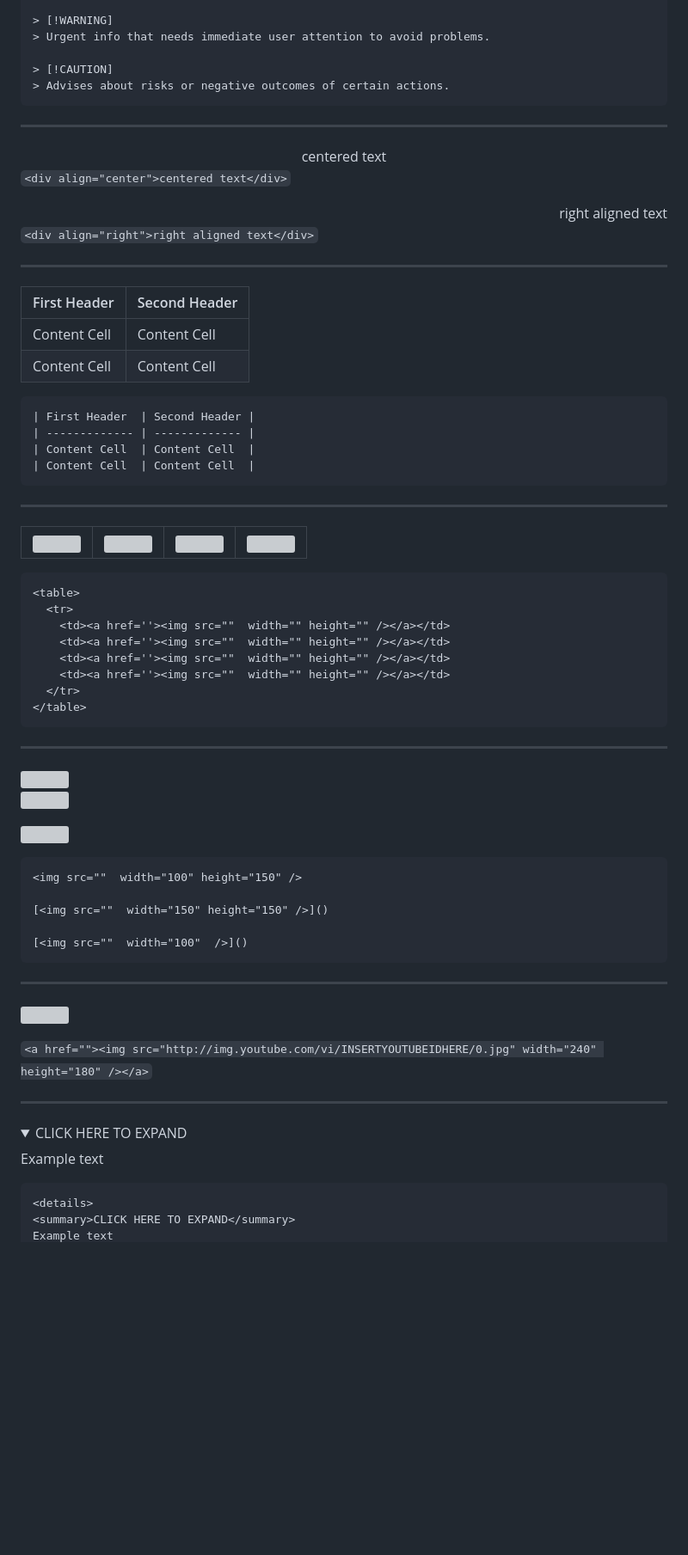
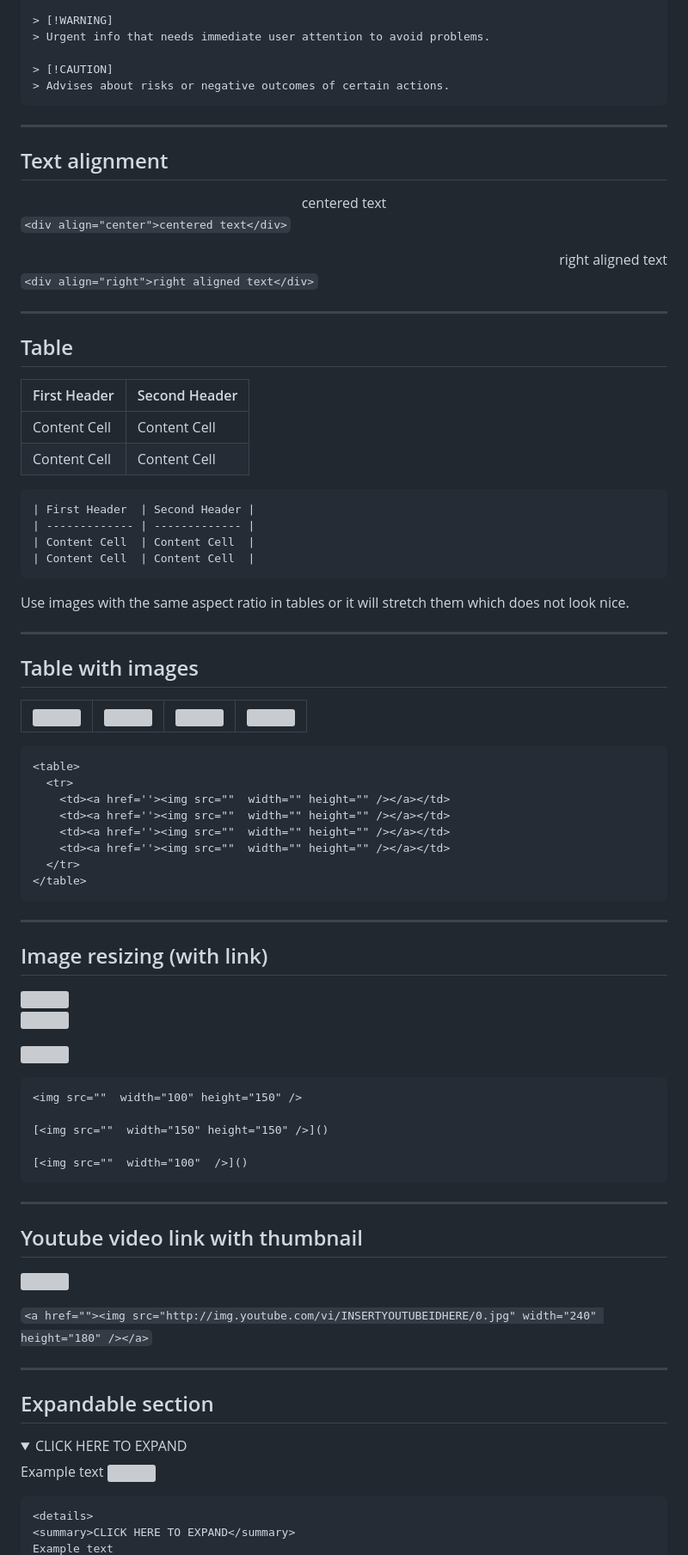
Before and after one commit to manster-zz/R36S-LINKS, a Markdown page: Markdown Reference Sheet.md, the part around the change printed below. Shown: that part at 86% size. Rendered like a GitHub page; folded sections open; blank space fills up the shorter version; grey boxes are pictures that could not be loaded.

````diff
--- a/Markdown Reference Sheet.md
+++ b/Markdown Reference Sheet.md
@@ -102,6 +117,8 @@ Example list
 
 ***
 
+## Text alignment
+
 <div align="center">centered text</div>
 
 `<div align="center">centered text</div>`
@@ -111,6 +128,8 @@ Example list
 `<div align="right">right aligned text</div>`
 
 ***
+
+## Table
 
 | First Header  | Second Header |
 | ------------- | ------------- |
@@ -124,7 +143,11 @@ Example list
 | Content Cell  | Content Cell  |
 ```
 
+Use images with the same aspect ratio in tables or it will stretch them which does not look nice.
+
 ***
+
+## Table with images
 
 <table>
   <tr>
@@ -148,6 +171,8 @@ Example list
 
 ***
 
+## Image resizing (with link)
+
 <img src="https://lh3.googleusercontent.com/qnaJEbFIpvsWJm2KrRI_GIvz1yZdXntgEsCZxy-1pVZi244bCk1RFwdk0ZBRmmvdHiUl6sIa_tsmskL5WLKiigp2AMsIIxinOJNf39qCmacViRGXIOY"  width="100" height="150" />
 
 [<img src="https://lh3.googleusercontent.com/qnaJEbFIpvsWJm2KrRI_GIvz1yZdXntgEsCZxy-1pVZi244bCk1RFwdk0ZBRmmvdHiUl6sIa_tsmskL5WLKiigp2AMsIIxinOJNf39qCmacViRGXIOY"  width="150" height="150" />]()
@@ -164,6 +189,8 @@ Example list
 
 ***
 
+## Youtube video link with thumbnail
+
 <a href="https://www.youtube.com/watch?v=TuUFJzYDRwg"><img src="http://img.youtube.com/vi/TuUFJzYDRwg/0.jpg" width="240" height="180" /></a>
 
 `<a href=""><img src="http://img.youtube.com/vi/INSERTYOUTUBEIDHERE/0.jpg" width="240" height="180" /></a>`
@@ -171,9 +198,12 @@ Example list
 
 ***
 
+## Expandable section
+
 <details>
 <summary>CLICK HERE TO EXPAND</summary>
 Example text
+<img src="https://lh3.googleusercontent.com/qnaJEbFIpvsWJm2KrRI_GIvz1yZdXntgEsCZxy-1pVZi244bCk1RFwdk0ZBRmmvdHiUl6sIa_tsmskL5WLKiigp2AMsIIxinOJNf39qCmacViRGXIOY"  width="100"  />
 </details>
 
 ```
````
Also changed, not shown: other parts of Markdown Reference Sheet.md (+73 -3 lines).
